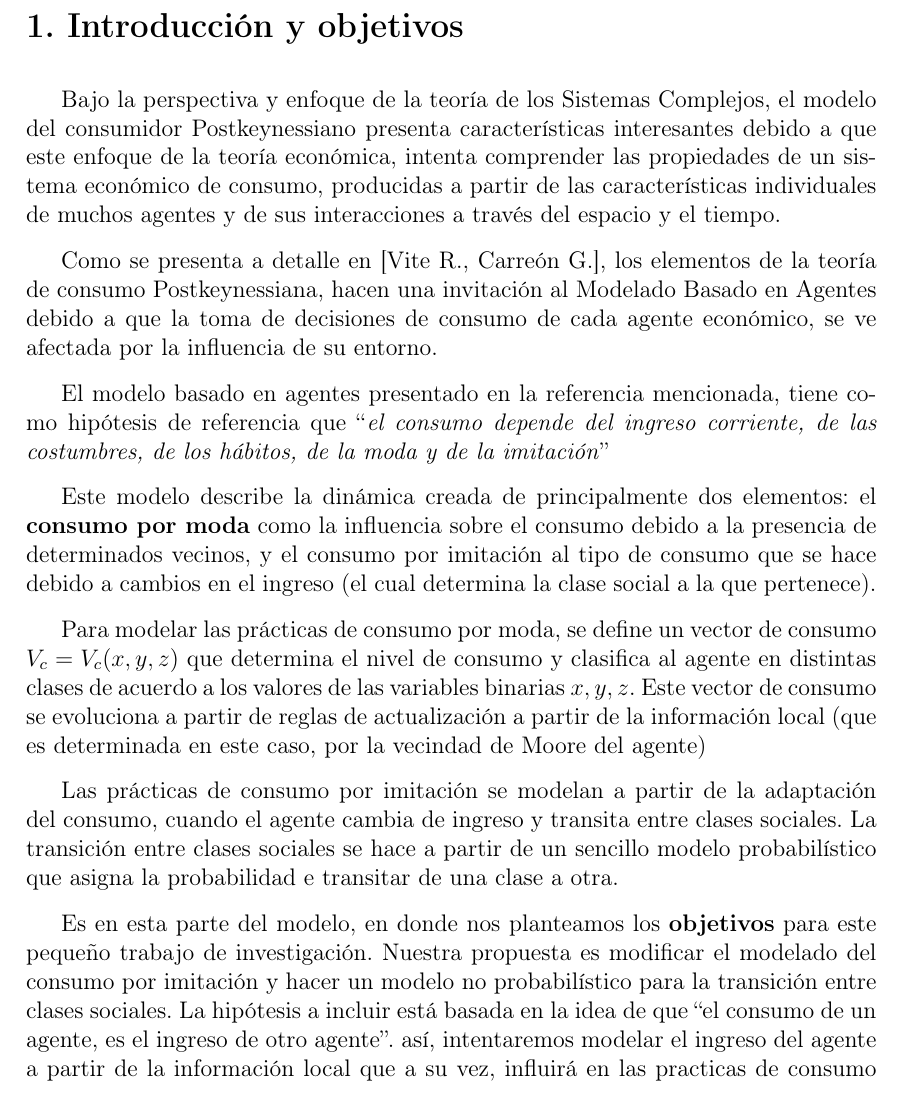
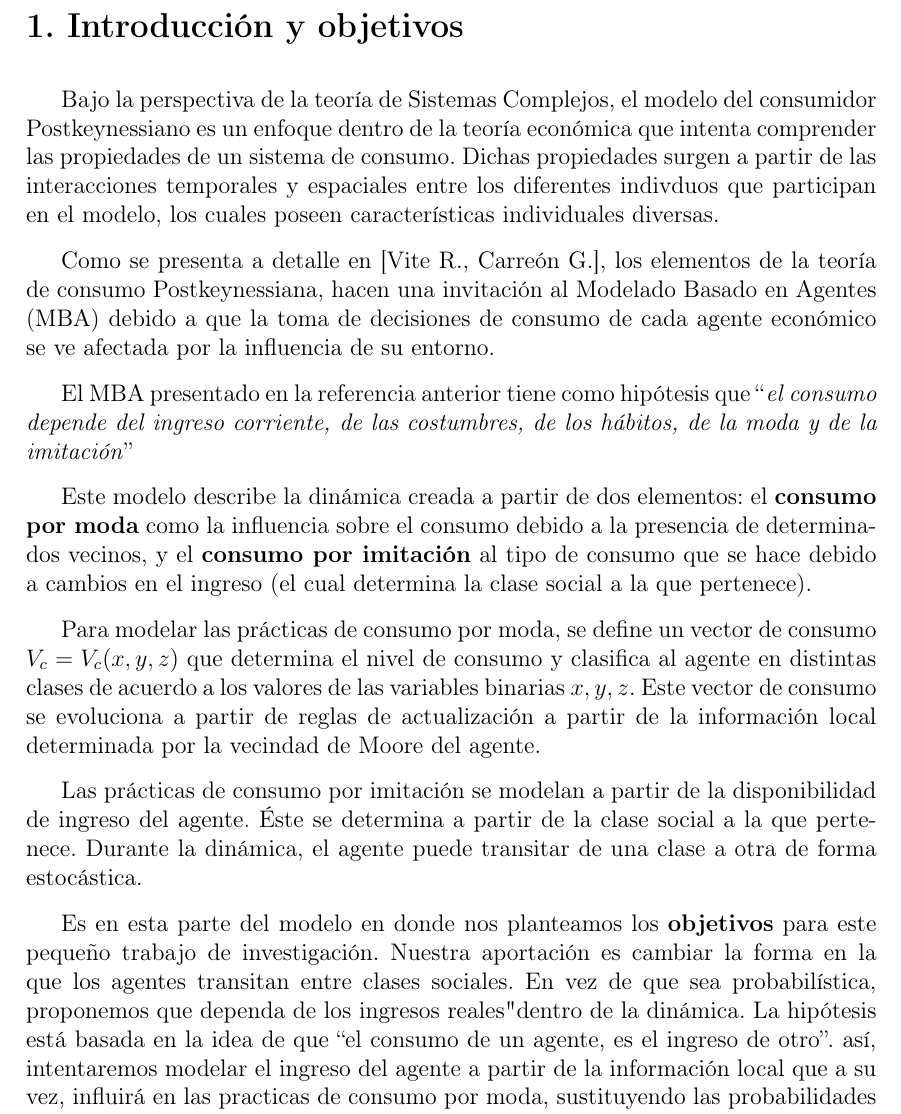
Before and after one commit to lcqAL/MBA-Consumidor-Post-Keynessiano, a LaTeX document (docs/intro.tex): part of the page, cut so that both start at the same text. Compiled offline with pdfLaTeX.

Commit message:
Update intro.tex

```diff
--- a/docs/intro.tex
+++ b/docs/intro.tex
@@ -40,19 +40,19 @@
 
 \section*{1. Introducción y objetivos}
 
-Bajo la perspectiva y enfoque de la teoría de los Sistemas Complejos, el modelo del consumidor Postkeynessiano  presenta características interesantes debido a que este enfoque de la teoría económica, intenta comprender las propiedades de un sistema económico de consumo, producidas a partir de las características individuales de muchos agentes y de sus interacciones a través del espacio y el tiempo.
+Bajo la perspectiva de la teoría de Sistemas Complejos, el modelo del consumidor Postkeynessiano es un enfoque dentro de la teoría económica que intenta comprender las propiedades de un sistema de consumo. Dichas propiedades surgen a partir de las interacciones temporales y espaciales entre los diferentes indivduos que participan en el modelo, los cuales poseen características individuales diversas.
 
-Como se presenta a detalle en [Vite R., Carreón G.], los elementos de la teoría de consumo Postkeynessiana, hacen una invitación al Modelado Basado en Agentes debido a que la toma de decisiones de consumo de cada agente económico, se ve afectada por la influencia de su entorno.
+Como se presenta a detalle en [Vite R., Carreón G.], los elementos de la teoría de consumo Postkeynessiana, hacen una invitación al Modelado Basado en Agentes (MBA) debido a que la toma de decisiones de consumo de cada agente económico se ve afectada por la influencia de su entorno.
 
-El modelo basado en agentes  presentado en la referencia mencionada, tiene como hipótesis de referencia que ``\textit{el consumo depende del ingreso corriente, de las costumbres, de los hábitos, de la moda y de la imitación}''
+El MBA presentado en la referencia anterior tiene como hipótesis que ``\textit{el consumo depende del ingreso corriente, de las costumbres, de los hábitos, de la moda y de la imitación}''
 
-Este modelo describe la dinámica creada de principalmente dos elementos: el \textbf{consumo por moda} como la influencia sobre el consumo debido a la presencia  de determinados vecinos, y el consumo por imitación al tipo de consumo que se hace debido a cambios en el ingreso (el cual determina la clase social a la que pertenece).
+Este modelo describe la dinámica creada a partir de dos elementos: el \textbf{consumo por moda} como la influencia sobre el consumo debido a la presencia  de determinados vecinos, y el \textbf{consumo por imitación} al tipo de consumo que se hace debido a cambios en el ingreso (el cual determina la clase social a la que pertenece).
 
-Para modelar las prácticas de consumo por moda, se define un vector de consumo $V_c=V_c(x,y,z)$ que determina el nivel de consumo y clasifica al agente en distintas clases de acuerdo a los valores de las variables binarias $x,y,z$. Este vector de consumo se evoluciona a partir de reglas de actualización a partir de la información local (que es determinada en este caso, por la vecindad de Moore del agente)
+Para modelar las prácticas de consumo por moda, se define un vector de consumo $V_c=V_c(x,y,z)$ que determina el nivel de consumo y clasifica al agente en distintas clases de acuerdo a los valores de las variables binarias $x,y,z$. Este vector de consumo se evoluciona a partir de reglas de actualización a partir de la información local determinada por la vecindad de Moore del agente.
 
-Las prácticas de consumo por imitación se modelan a partir de la adaptación del consumo, cuando el agente cambia de ingreso y transita entre clases sociales.  La transición entre clases sociales se hace a partir de un sencillo modelo probabilístico que asigna la probabilidad e transitar de una clase a otra.
+Las prácticas de consumo por imitación se modelan a partir de la disponibilidad  de ingreso del agente. Éste se determina a partir de la clase social a la que pertenece. Durante la dinámica, el agente puede transitar de una clase a otra de forma estocástica.
 
-Es en esta parte del modelo, en donde nos planteamos los \textbf{objetivos} para este pequeño trabajo de investigación. Nuestra propuesta es modificar el modelado del consumo por imitación y hacer un modelo no probabilístico para la transición entre clases sociales. La hipótesis a incluir está basada en la idea de que ``el consumo de un agente, es el ingreso de otro agente''. así,  intentaremos modelar el ingreso del agente a  partir de la información local que a su vez, influirá en las practicas de consumo por moda, sustituyendo las probabilidades de transición entre clases, por umbrales que definan la clase a la que pertenece el agente.
+Es en esta parte del modelo en donde nos planteamos los \textbf{objetivos} para este pequeño trabajo de investigación. Nuestra aportación es cambiar la forma en la que los agentes transitan entre clases sociales. En vez de que sea probabilística, proponemos que dependa de los ingresos "reales" dentro de la dinámica. La hipótesis está basada en la idea de que ``el consumo de un agente, es el ingreso de otro''. así,  intentaremos modelar el ingreso del agente a  partir de la información local que a su vez, influirá en las practicas de consumo por moda, sustituyendo las probabilidades de transición entre clases, por umbrales que definan la clase a la que pertenece el agente.
 
 
 
```
